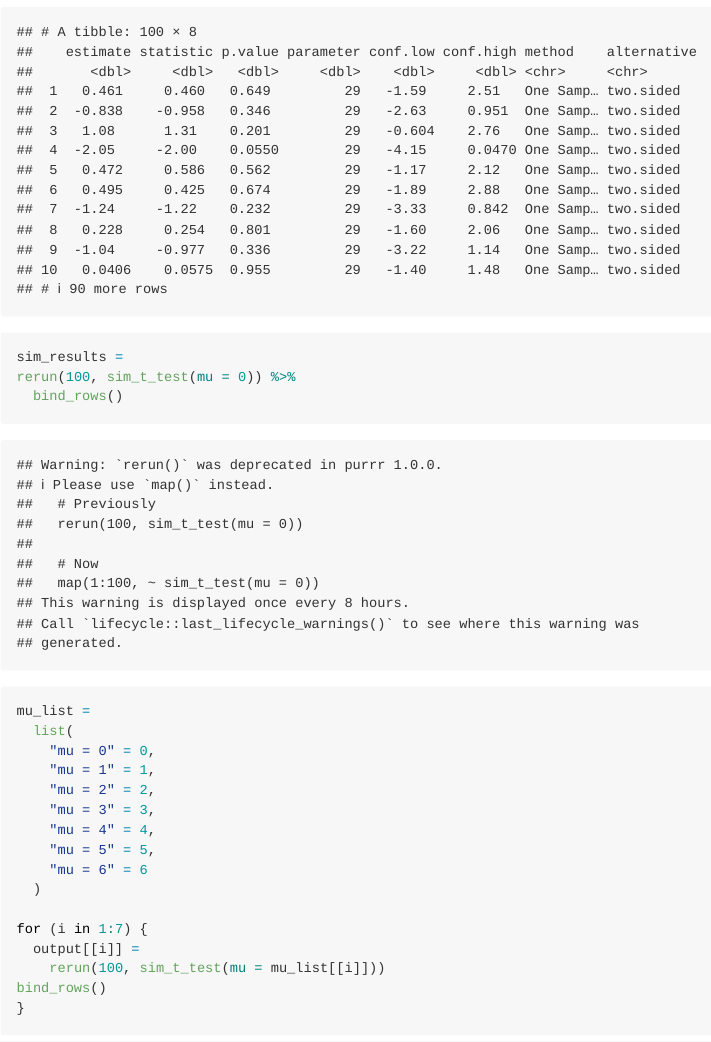
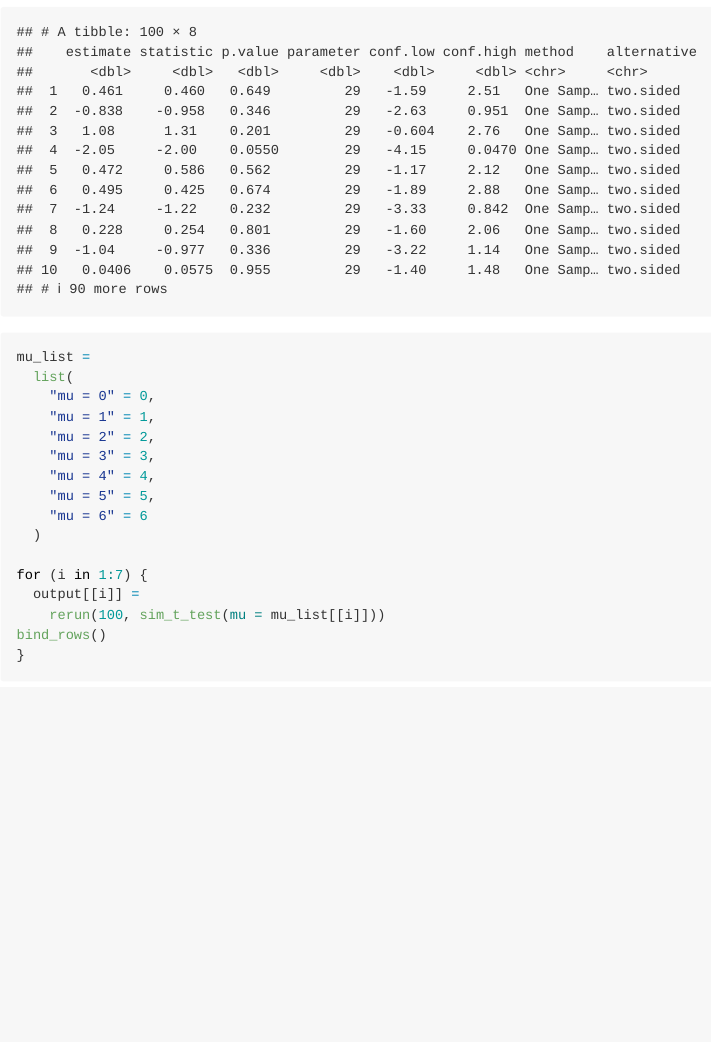
Before and after one commit to layabuchanan/p8105_hw5_lmb2295, an R Markdown document (p8105_hw5_lmb2295.Rmd): the page in a window 1100 px wide, from 2190 px down. Rendered offline with R 4.5, knitr and Pandoc, with nearby package versions; code that draws random numbers runs with fixed seeds of ours.

Commit message:
work on problem 3

````diff
--- a/p8105_hw5_lmb2295.Rmd
+++ b/p8105_hw5_lmb2295.Rmd
@@ -99,12 +99,6 @@ for (i in 1:100) {
 bind_rows(output)
 ```
 
-```{r}
-sim_results =
-rerun(100, sim_t_test(mu = 0)) %>%
-  bind_rows()
-```
-
 
 ```{r}
 mu_list =
````
Also changed, not shown: p8105_hw5_lmb2295.md.
